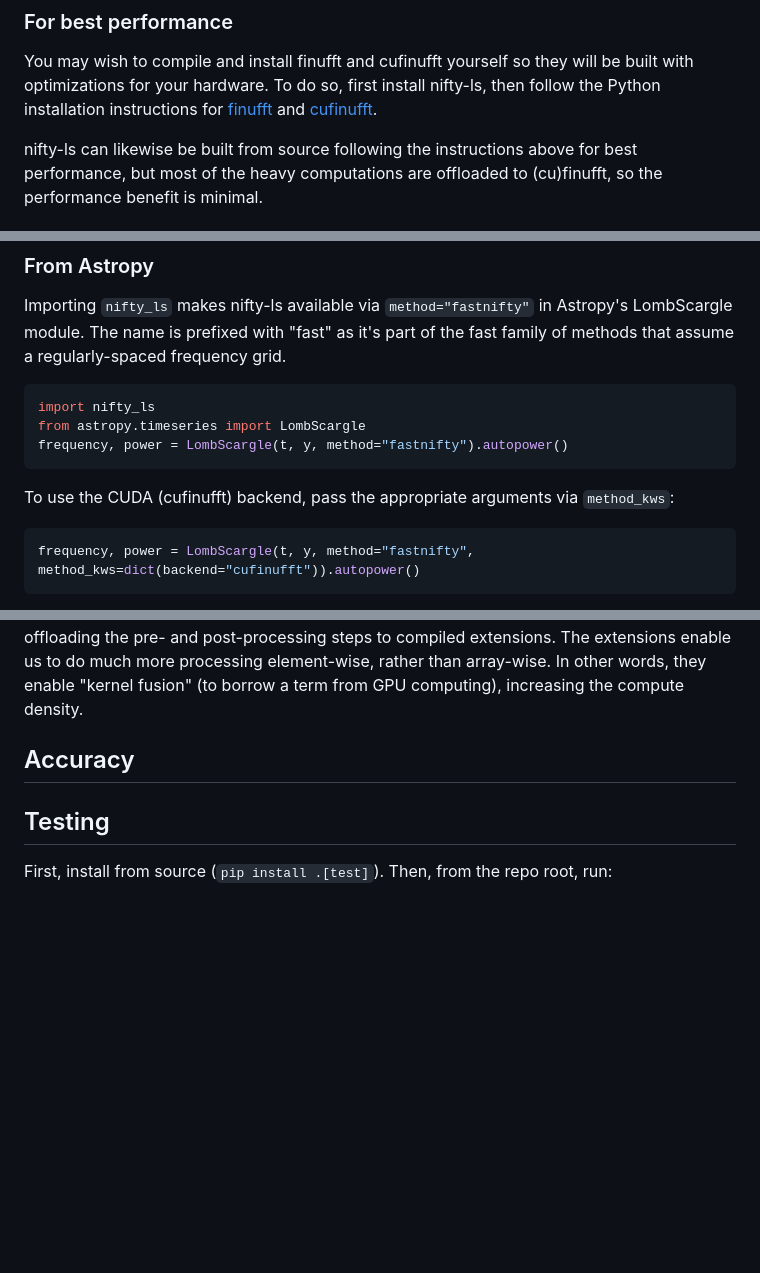
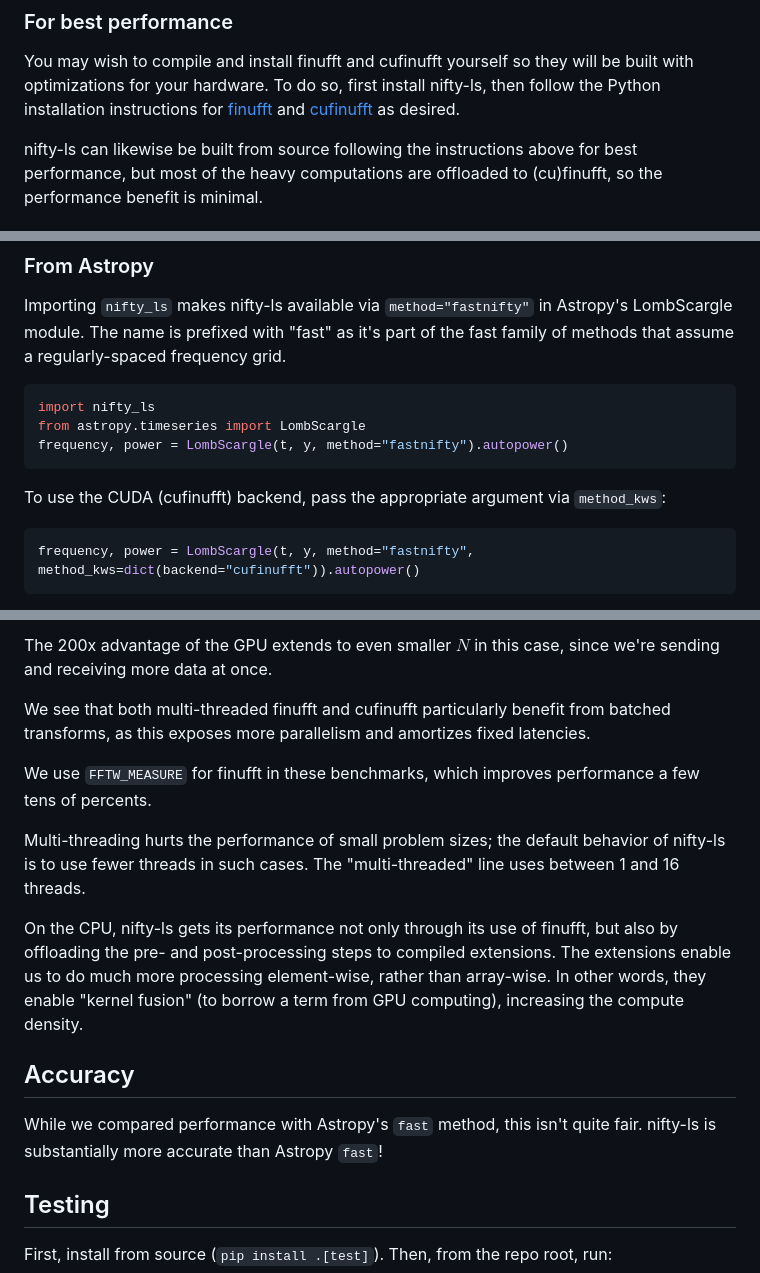
Before and after one commit to flatironinstitute/nifty-ls, a Markdown page: README.md, 3 parts joined by grey strips. Drawn GitHub-style; blank space fills up the shorter version.

````diff
--- a/README.md
+++ b/README.md
@@ -97,7 +97,8 @@ built with optimizations for your hardware. To do so, first install nifty-ls, th
 follow the Python installation instructions for
 [finufft](https://finufft.readthedocs.io/en/latest/install.html#building-a-python-interface-to-a-locally-compiled-library)
 and
-[cufinufft](https://finufft.readthedocs.io/en/latest/install_gpu.html#python-interface).
+[cufinufft](https://finufft.readthedocs.io/en/latest/install_gpu.html#python-interface)
+as desired.
 
 nifty-ls can likewise be built from source following the instructions above for
 best performance, but most of the heavy computations are offloaded to (cu)finufft,
@@ -115,7 +116,7 @@ from astropy.timeseries import LombScargle
 frequency, power = LombScargle(t, y, method="fastnifty").autopower()
 ```
 
-To use the CUDA (cufinufft) backend, pass the appropriate arguments via `method_kws`:
+To use the CUDA (cufinufft) backend, pass the appropriate argument via `method_kws`:
 
 ```python
 frequency, power = LombScargle(t, y, method="fastnifty", method_kws=dict(backend="cufinufft")).autopower()
@@ -186,3 +201,12 @@ On the CPU, nifty-ls gain performance not only through its use of finufft, but a
+The 200x advantage of the GPU extends to even smaller $N$ in this case, since we're sending and receiving more data at once.
+
+We see that both multi-threaded finufft and cufinufft particularly benefit from batched transforms, as this exposes more parallelism and amortizes fixed latencies.
+
+We use `FFTW_MEASURE` for finufft in these benchmarks, which improves performance a few tens of percents.
+
+Multi-threading hurts the performance of small problem sizes; the default behavior of nifty-ls is to use fewer threads in such cases. The "multi-threaded" line uses between 1 and 16 threads.
+
+On the CPU, nifty-ls gets its performance not only through its use of finufft, but also
 by offloading the pre- and post-processing steps to compiled extensions. The extensions
 enable us to do much more processing element-wise, rather than array-wise. In other words,
 they enable "kernel fusion" (to borrow a term from GPU computing), increasing the compute
@@ -190,6 +214,9 @@ density.
 
 
 ## Accuracy
+While we compared performance with Astropy's `fast` method, this isn't quite fair. nifty-ls is substantially more accurate than Astropy `fast`!
+
+
 
 
 ## Testing
````
Also changed, not shown: other parts of README.md (+21 -4 lines), bench.png (added), bench_batch.png (added), 5 other files.
